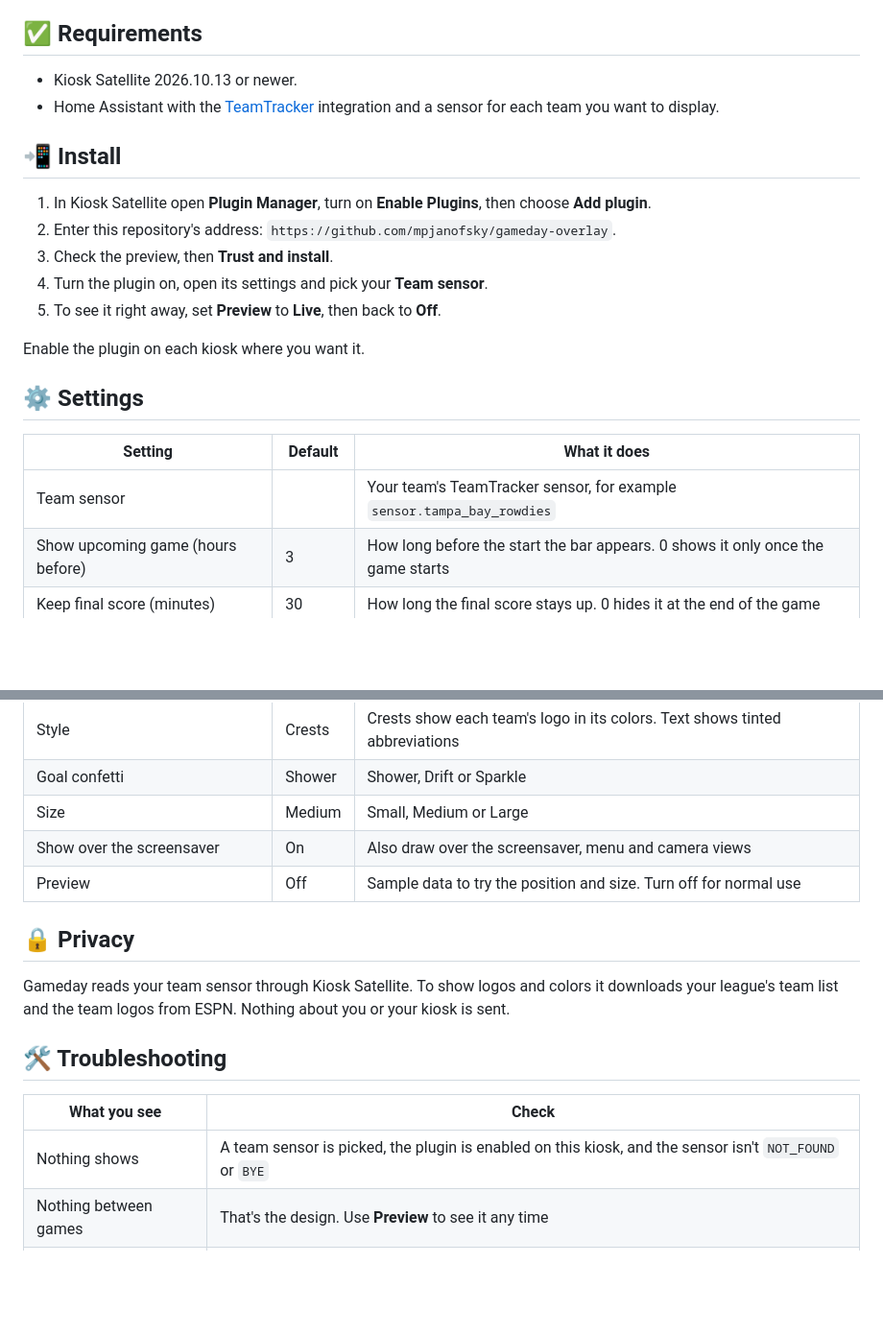
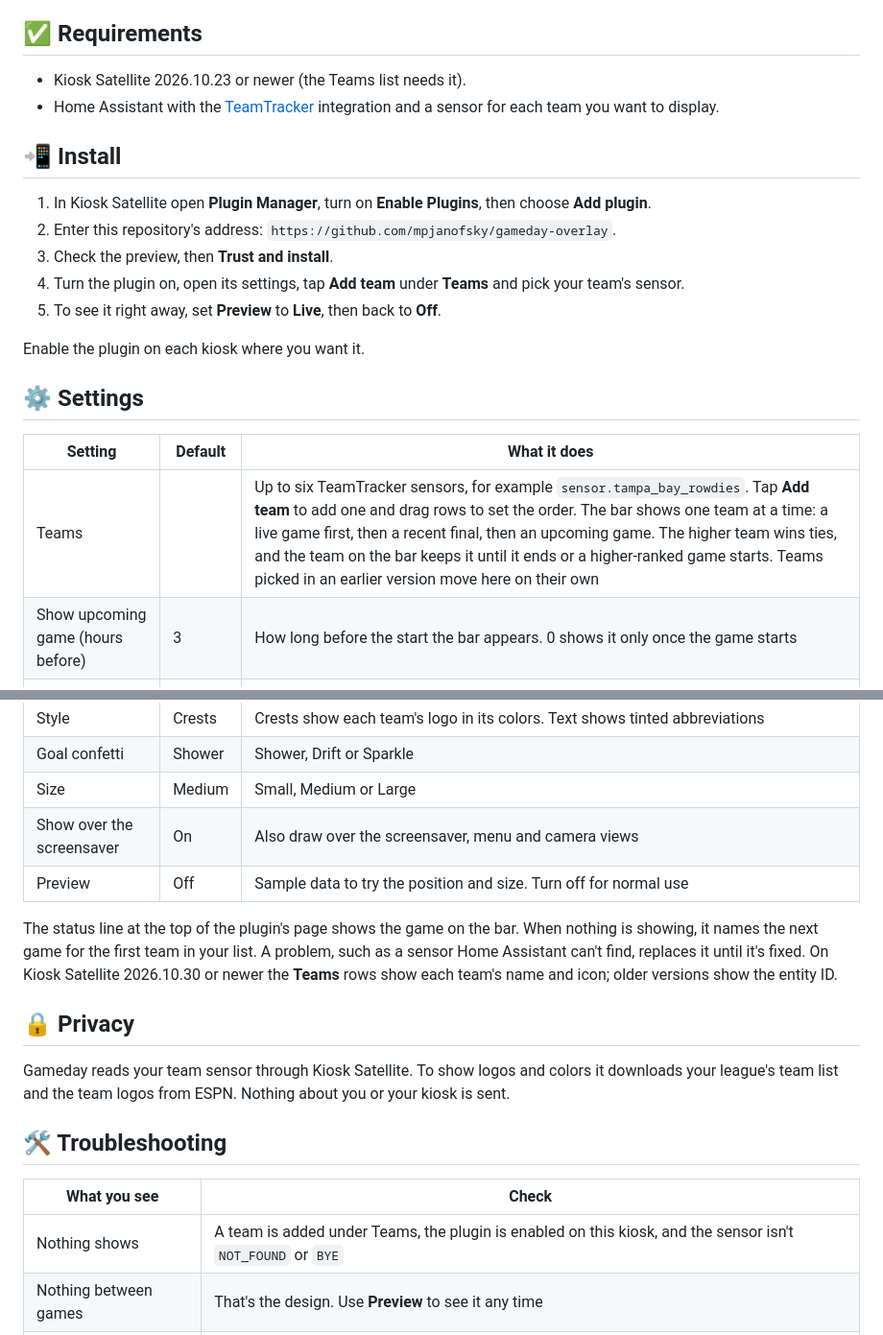
Before and after one commit to mpjanofsky/gameday-overlay, a Markdown page: README.md, 2 parts joined by grey strips. Shown at 96% size. Drawn GitHub-style; blank space fills up the shorter version.

Commit message:
Version 0.6.0: more than one team
Teams list setting (up to six sensors, ranked), the plugin icon for the directory.

Co-Authored-By: Claude Sonnet 5.5 <noreply@anthropic.com>

```diff
--- a/README.md
+++ b/README.md
@@ -35,7 +35,7 @@ please open an issue.
 
 ## ✅ Requirements
 
-- Kiosk Satellite 2026.10.13 or newer.
+- Kiosk Satellite 2026.10.23 or newer (the Teams list needs it).
 - Home Assistant with the [TeamTracker](https://github.com/vasqued2/ha-teamtracker) integration and a sensor for each
   team you want to display.
 
@@ -44,7 +44,7 @@ please open an issue.
 1. In Kiosk Satellite open **Plugin Manager**, turn on **Enable Plugins**, then choose **Add plugin**.
 2. Enter this repository's address: `https://github.com/mpjanofsky/gameday-overlay`.
 3. Check the preview, then **Trust and install**.
-4. Turn the plugin on, open its settings and pick your **Team sensor**.
+4. Turn the plugin on, open its settings, tap **Add team** under **Teams** and pick your team's sensor.
 5. To see it right away, set **Preview** to **Live**, then back to **Off**.
 
 Enable the plugin on each kiosk where you want it.
@@ -53,7 +53,7 @@ Enable the plugin on each kiosk where you want it.
 
 | Setting | Default | What it does |
 | --- | --- | --- |
-| Team sensor | | Your team's TeamTracker sensor, for example `sensor.tampa_bay_rowdies` |
+| Teams | | Up to six TeamTracker sensors, for example `sensor.tampa_bay_rowdies`. Tap **Add team** to add one and drag rows to set the order. The bar shows one team at a time: a live game first, then a recent final, then an upcoming game. The higher team wins ties, and the team on the bar keeps it until it ends or a higher-ranked game starts. Teams picked in an earlier version move here on their own |
 | Show upcoming game (hours before) | 3 | How long before the start the bar appears. 0 shows it only once the game starts |
 | Keep final score (minutes) | 30 | How long the final score stays up. 0 hides it at the end of the game |
 | Position | Top | Top, Bottom or a corner |
@@ -62,6 +62,11 @@ Enable the plugin on each kiosk where you want it.
 | Size | Medium | Small, Medium or Large |
 | Show over the screensaver | On | Also draw over the screensaver, menu and camera views |
 | Preview | Off | Sample data to try the position and size. Turn off for normal use |
+
+The status line at the top of the plugin's page shows the game on the bar. When nothing is showing, it names the next
+game for the first team in your list. A problem, such as a sensor Home Assistant can't find, replaces it until it's
+fixed. On Kiosk Satellite 2026.10.30 or newer the **Teams** rows show each team's name and icon; older versions show the
+entity ID.
 
 ## 🔒 Privacy
 
@@ -72,7 +77,7 @@ list and the team logos from ESPN. Nothing about you or your kiosk is sent.
 
 | What you see | Check |
 | --- | --- |
-| Nothing shows | A team sensor is picked, the plugin is enabled on this kiosk, and the sensor isn't `NOT_FOUND` or `BYE` |
+| Nothing shows | A team is added under Teams, the plugin is enabled on this kiosk, and the sensor isn't `NOT_FOUND` or `BYE` |
 | Nothing between games | That's the design. Use **Preview** to see it any time |
 | Wrong or missing logo | The bar falls back to text and retries after about 10 minutes |
 | Hidden behind a popup | Notifications, announcements and Lockdown Mode always cover it |
```
Also changed, not shown: assets/icon.png (added), 8 other files.
